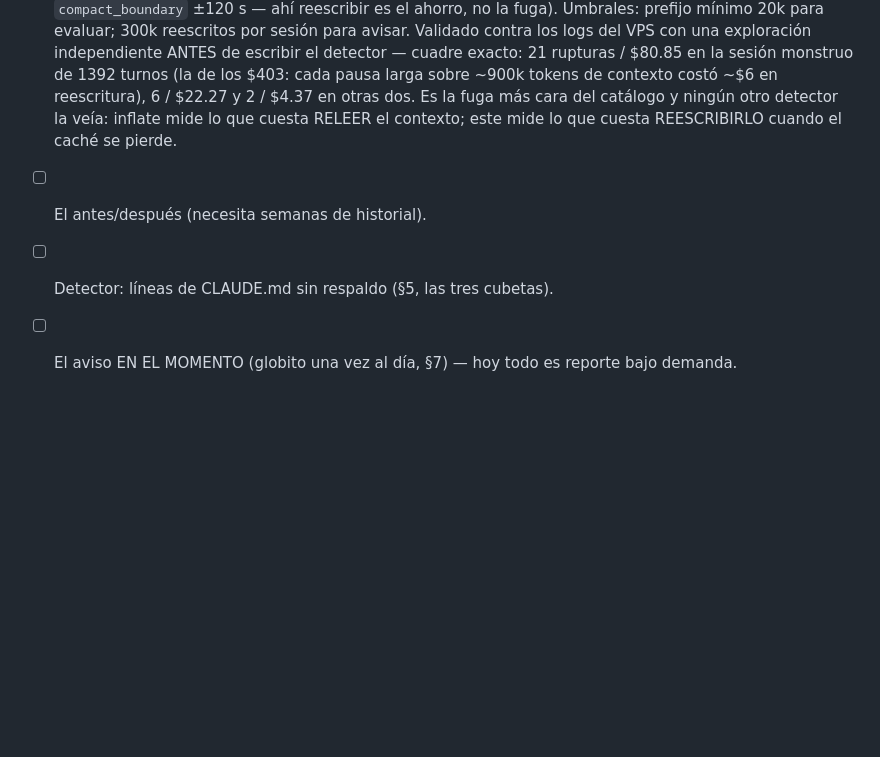
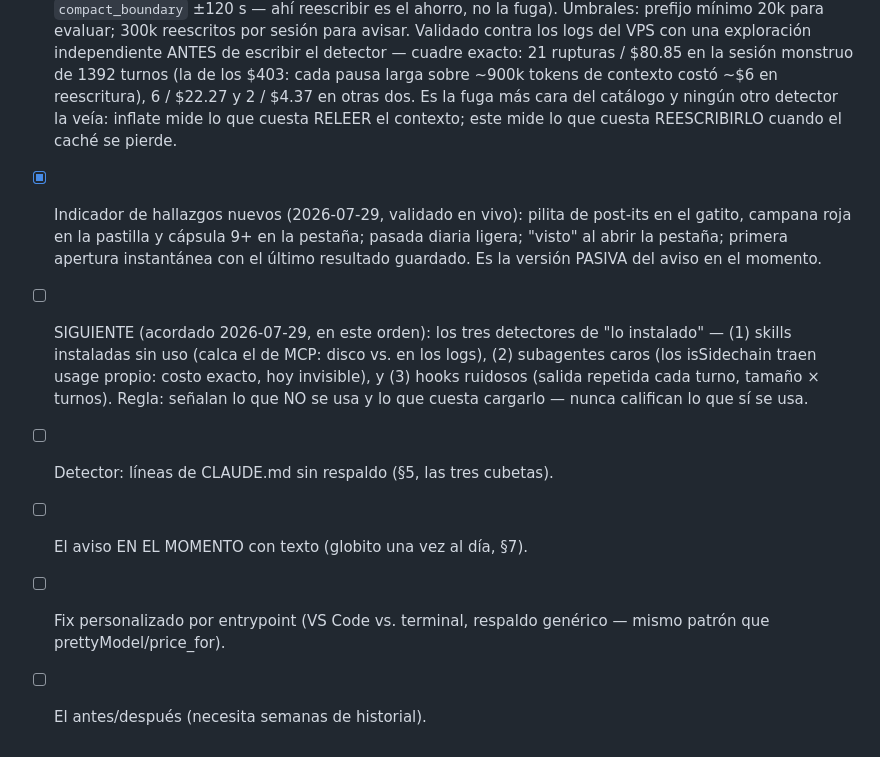
Before and after one commit to oscarorozcos/michiclaude, a Markdown page: docs/analizador-fugas.md, the part around the change. Rendered like a GitHub page; blank space fills up the shorter version.

```diff
--- a/docs/analizador-fugas.md
+++ b/docs/analizador-fugas.md
@@ -442,7 +442,20 @@ cuota — pero eso no sale de los logs.
       del catálogo y ningún otro detector la veía: inflate mide lo que cuesta
       RELEER el contexto; este mide lo que cuesta REESCRIBIRLO cuando el
       caché se pierde.
+- [x] Indicador de hallazgos nuevos (2026-07-29, validado en vivo): pilita
+      de post-its en el gatito, campana roja en la pastilla y cápsula 9+ en
+      la pestaña; pasada diaria ligera; "visto" al abrir la pestaña; primera
+      apertura instantánea con el último resultado guardado. Es la versión
+      PASIVA del aviso en el momento.
+- [ ] SIGUIENTE (acordado 2026-07-29, en este orden): los tres detectores de
+      "lo instalado" — (1) skills instaladas sin uso (calca el de MCP:
+      disco vs. <command-name> en los logs), (2) subagentes caros (los
+      isSidechain traen usage propio: costo exacto, hoy invisible), y
+      (3) hooks ruidosos (salida repetida cada turno, tamaño × turnos).
+      Regla: señalan lo que NO se usa y lo que cuesta cargarlo — nunca
+      califican lo que sí se usa.
+- [ ] Detector: líneas de CLAUDE.md sin respaldo (§5, las tres cubetas).
+- [ ] El aviso EN EL MOMENTO con texto (globito una vez al día, §7).
+- [ ] Fix personalizado por entrypoint (VS Code vs. terminal, respaldo
+      genérico — mismo patrón que prettyModel/price_for).
 - [ ] El antes/después (necesita semanas de historial).
-- [ ] Detector: líneas de CLAUDE.md sin respaldo (§5, las tres cubetas).
-- [ ] El aviso EN EL MOMENTO (globito una vez al día, §7) — hoy todo es
-      reporte bajo demanda.
```
Also changed, not shown: CLAUDE.md (+45 -20 lines).
